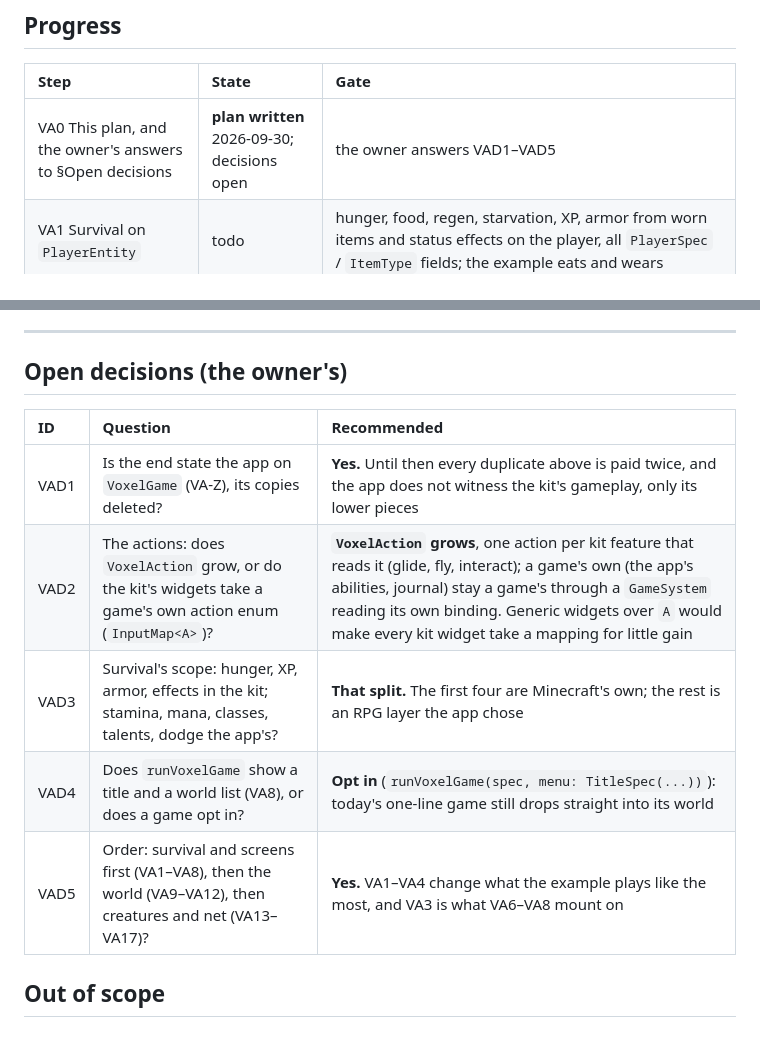
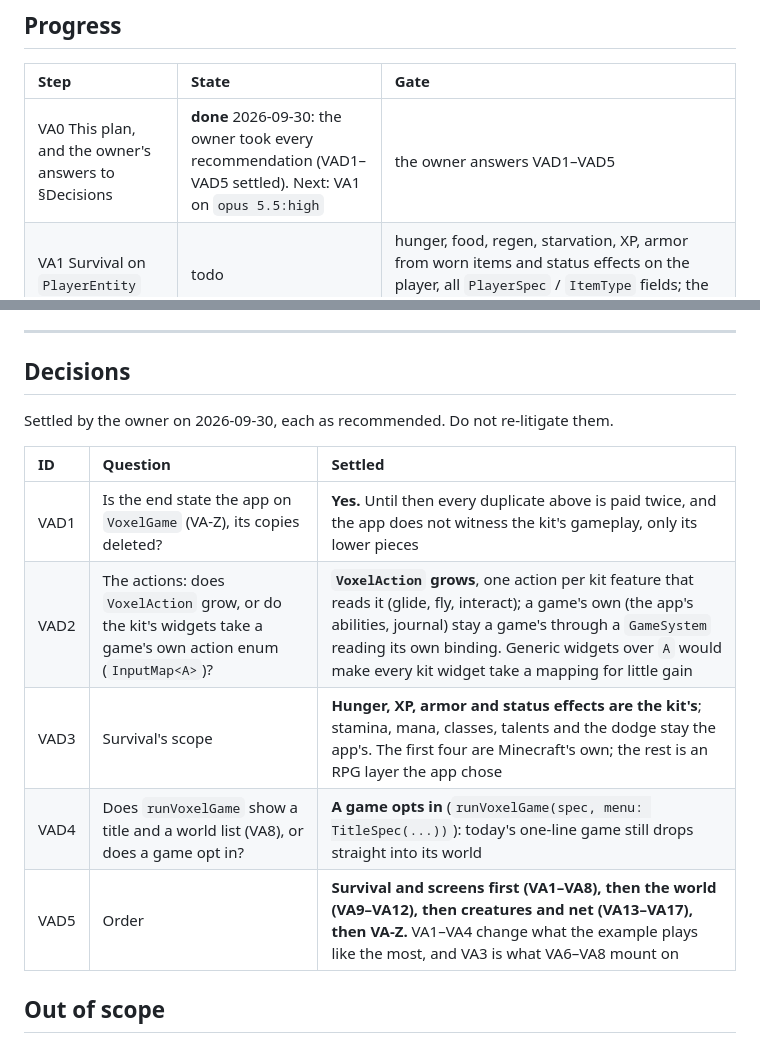
Before and after one commit to fluttely/voxel_game, a Markdown page: docs/VOXEL_ABSORB_PLAN_2026-09-30.md, 2 parts joined by grey strips. GitHub-like rendering.

Commit message:
docs: the owner settles the absorption plan's decisions (VA0)
Every recommendation taken: the Minecraft example ends on VoxelGame,
VoxelAction grows, hunger / XP / armor / effects are the kit's while
stamina, mana and classes stay the app's, the title screen is opt-in,
and survival and screens come first.

```diff
--- a/docs/VOXEL_ABSORB_PLAN_2026-09-30.md
+++ b/docs/VOXEL_ABSORB_PLAN_2026-09-30.md
@@ -24,7 +24,7 @@ Found by reading, not by running: four read-only sweeps of the app against `pack
 
 | Step | State | Gate |
 |:---|:---|:---|
-| VA0 This plan, and the owner's answers to §Open decisions | **plan written** 2026-09-30; decisions open | the owner answers VAD1–VAD5 |
+| VA0 This plan, and the owner's answers to §Decisions | **done** 2026-09-30: the owner took every recommendation (VAD1–VAD5 settled). Next: VA1 on `opus 5.5:high` | the owner answers VAD1–VAD5 |
 | VA1 Survival on `PlayerEntity` | todo | hunger, food, regen, starvation, XP, armor from worn items and status effects on the player, all `PlayerSpec` / `ItemType` fields; the example eats and wears |
 | VA2 Blocks that do things | todo | falling blocks, doors, buckets, crops, chests (a container with a saved inventory), facing blocks — each a `BlockType` / `ItemType` field |
 | VA3 Screens as a state machine | todo | `openScreen` becomes a typed screen (bag, container, pause, death, a game's own), pause and death screens in the kit, a respawn button instead of the timer |
@@ -258,15 +258,17 @@ test.
 
 ---
 
-## Open decisions (the owner's)
+## Decisions
 
-| ID | Question | Recommended |
+Settled by the owner on 2026-09-30, each as recommended. Do not re-litigate them.
+
+| ID | Question | Settled |
 |:---|:---|:---|
 | VAD1 | Is the end state the app on `VoxelGame` (VA-Z), its copies deleted? | **Yes.** Until then every duplicate above is paid twice, and the app does not witness the kit's gameplay, only its lower pieces |
 | VAD2 | The actions: does `VoxelAction` grow, or do the kit's widgets take a game's own action enum (`InputMap<A>`)? | **`VoxelAction` grows**, one action per kit feature that reads it (glide, fly, interact); a game's own (the app's abilities, journal) stay a game's through a `GameSystem` reading its own binding. Generic widgets over `A` would make every kit widget take a mapping for little gain |
-| VAD3 | Survival's scope: hunger, XP, armor, effects in the kit; stamina, mana, classes, talents, dodge the app's? | **That split.** The first four are Minecraft's own; the rest is an RPG layer the app chose |
-| VAD4 | Does `runVoxelGame` show a title and a world list (VA8), or does a game opt in? | **Opt in** (`runVoxelGame(spec, menu: TitleSpec(...))`): today's one-line game still drops straight into its world |
-| VAD5 | Order: survival and screens first (VA1–VA8), then the world (VA9–VA12), then creatures and net (VA13–VA17)? | **Yes.** VA1–VA4 change what the example plays like the most, and VA3 is what VA6–VA8 mount on |
+| VAD3 | Survival's scope | **Hunger, XP, armor and status effects are the kit's**; stamina, mana, classes, talents and the dodge stay the app's. The first four are Minecraft's own; the rest is an RPG layer the app chose |
+| VAD4 | Does `runVoxelGame` show a title and a world list (VA8), or does a game opt in? | **A game opts in** (`runVoxelGame(spec, menu: TitleSpec(...))`): today's one-line game still drops straight into its world |
+| VAD5 | Order | **Survival and screens first (VA1–VA8), then the world (VA9–VA12), then creatures and net (VA13–VA17), then VA-Z.** VA1–VA4 change what the example plays like the most, and VA3 is what VA6–VA8 mount on |
 
 ## Out of scope
 
```
